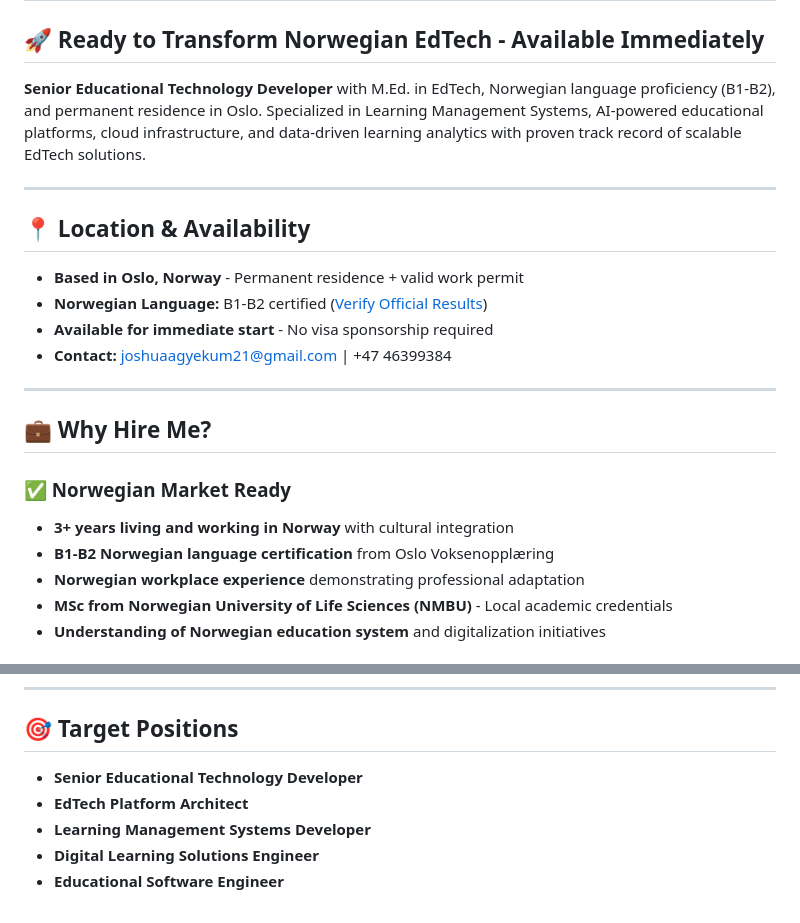
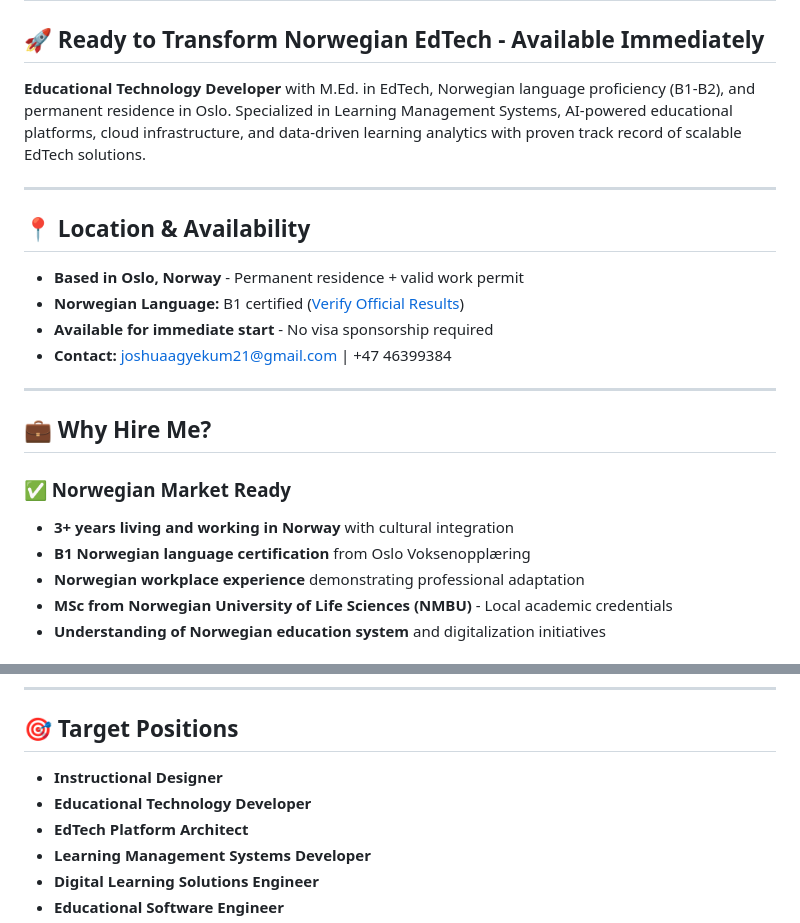
Before and after one commit to Kofijoo/edtech.github.io, a Markdown page: README.md, 2 parts joined by grey strips. GitHub-like rendering.

Commit message:
Updated portfolio

```diff
--- a/README.md
+++ b/README.md
@@ -2,13 +2,13 @@
 
 ## 🚀 Ready to Transform Norwegian EdTech - Available Immediately
 
-**Senior Educational Technology Developer** with M.Ed. in EdTech, Norwegian language proficiency (B1-B2), and permanent residence in Oslo. Specialized in Learning Management Systems, AI-powered educational platforms, cloud infrastructure, and data-driven learning analytics with proven track record of scalable EdTech solutions.
+**Educational Technology Developer** with M.Ed. in EdTech, Norwegian language proficiency (B1-B2), and permanent residence in Oslo. Specialized in Learning Management Systems, AI-powered educational platforms, cloud infrastructure, and data-driven learning analytics with proven track record of scalable EdTech solutions.
 
 ---
 
 ## 📍 Location & Availability
 - **Based in Oslo, Norway** - Permanent residence + valid work permit
-- **Norwegian Language:** B1-B2 certified ([Verify Official Results](https://app.vitnemalsportalen.no/vp/shared/CB4FE2E65C384FFD9D37D41C780F362A))
+- **Norwegian Language:** B1 certified ([Verify Official Results](https://app.vitnemalsportalen.no/vp/shared/CB4FE2E65C384FFD9D37D41C780F362A))
 - **Available for immediate start** - No visa sponsorship required
 - **Contact:** joshuaagyekum21@gmail.com | +47 46399384
 
@@ -18,7 +18,7 @@
 
 ### ✅ Norwegian Market Ready
 - **3+ years living and working in Norway** with cultural integration
-- **B1-B2 Norwegian language certification** from Oslo Voksenopplæring
+- **B1 Norwegian language certification** from Oslo Voksenopplæring
 - **Norwegian workplace experience** demonstrating professional adaptation
 - **MSc from Norwegian University of Life Sciences (NMBU)** - Local academic credentials
 - **Understanding of Norwegian education system** and digitalization initiatives
@@ -49,7 +49,8 @@
 ---
 
 ## 🎯 Target Positions
-- **Senior Educational Technology Developer**
+- **Instructional Designer**
+- **Educational Technology Developer**
 - **EdTech Platform Architect**
 - **Learning Management Systems Developer**
 - **Digital Learning Solutions Engineer**
```
